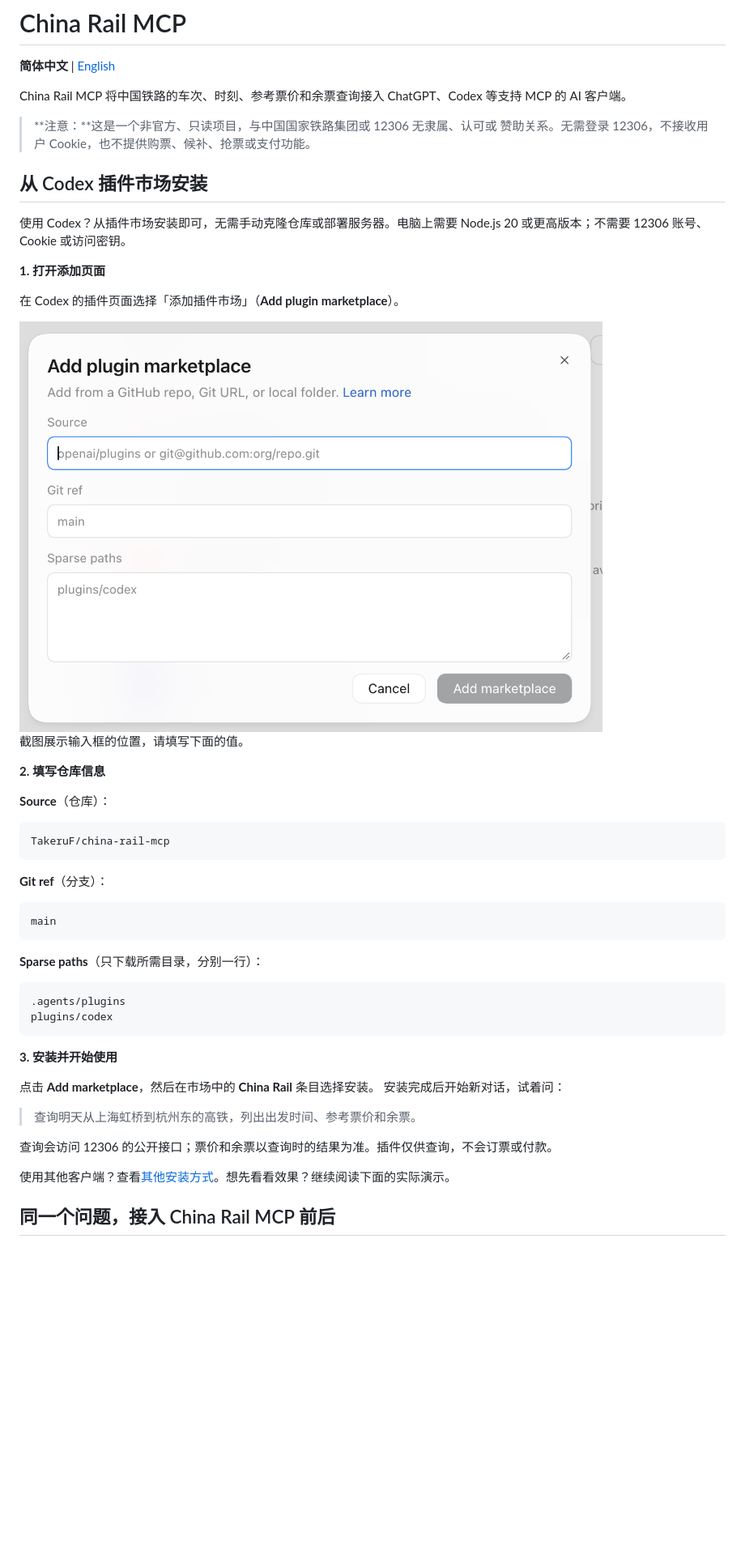
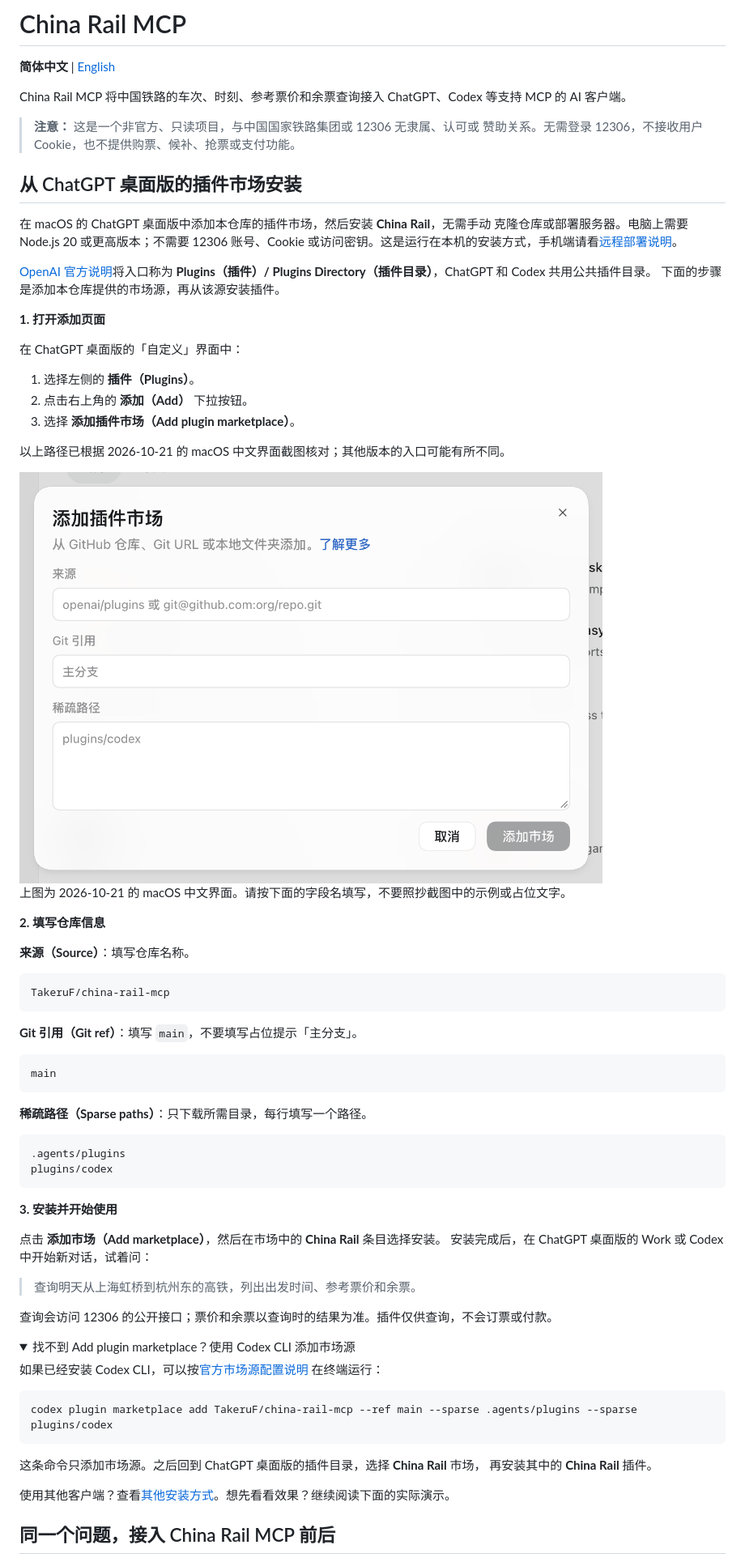
Before and after one commit to TakeruF/china-rail-mcp, a Markdown page: README.md, the part around the change printed below. Shown: that part at 81% size. Drawn GitHub-style; pictures changed too: docs/images/chatgpt-add-plugin-marketplace-zh.png (added); folded sections open; blank space fills up the shorter version.

````diff
--- a/README.md
+++ b/README.md
@@ -5,37 +5,48 @@
 China Rail MCP 将中国铁路的车次、时刻、参考票价和余票查询接入 ChatGPT、Codex
 等支持 MCP 的 AI 客户端。
 
-> **注意：**这是一个非官方、只读项目，与中国国家铁路集团或 12306 无隶属、认可或
+> **注意：** 这是一个非官方、只读项目，与中国国家铁路集团或 12306 无隶属、认可或
 > 赞助关系。无需登录 12306，不接收用户 Cookie，也不提供购票、候补、抢票或支付功能。
 
-## 从 Codex 插件市场安装
+## 从 ChatGPT 桌面版的插件市场安装
 
-使用 Codex？从插件市场安装即可，无需手动克隆仓库或部署服务器。电脑上需要
-Node.js 20 或更高版本；不需要 12306 账号、Cookie 或访问密钥。
+在 macOS 的 ChatGPT 桌面版中添加本仓库的插件市场，然后安装 **China Rail**，无需手动
+克隆仓库或部署服务器。电脑上需要 Node.js 20 或更高版本；不需要 12306 账号、Cookie
+或访问密钥。这是运行在本机的安装方式，手机端请看[远程部署说明](#想在手机上使用让-ai-部署私人服务器)。
+
+[OpenAI 官方说明](https://learn.chatgpt.com/docs/plugins#use-and-install-plugins)将入口称为
+**Plugins（插件）/ Plugins Directory（插件目录）**，ChatGPT 和 Codex 共用公共插件目录。
+下面的步骤是添加本仓库提供的市场源，再从该源安装插件。
 
 **1. 打开添加页面**
 
-在 Codex 的插件页面选择「添加插件市场」（**Add plugin marketplace**）。
+在 ChatGPT 桌面版的「自定义」界面中：
 
-<img src="docs/images/codex-add-plugin-marketplace.png" alt="Codex 的 Add plugin marketplace 对话框，包含 Source、Git ref 和 Sparse paths 输入框" width="720">
+1. 选择左侧的 **插件（Plugins）**。
+2. 点击右上角的 **添加（Add）** 下拉按钮。
+3. 选择 **添加插件市场（Add plugin marketplace）**。
 
-截图展示输入框的位置，请填写下面的值。
+以上路径已根据 2026-10-21 的 macOS 中文界面截图核对；其他版本的入口可能有所不同。
+
+<img src="docs/images/chatgpt-add-plugin-marketplace-zh.png" alt="ChatGPT macOS 中文版的添加插件市场对话框，包含来源、Git 引用和稀疏路径输入框" width="720">
+
+上图为 2026-10-21 的 macOS 中文界面。请按下面的字段名填写，不要照抄截图中的示例或占位文字。
 
 **2. 填写仓库信息**
 
-**Source**（仓库）：
+**来源（Source）**：填写仓库名称。
 
 ```text
 TakeruF/china-rail-mcp
 ```
 
-**Git ref**（分支）：
+**Git 引用（Git ref）**：填写 `main`，不要填写占位提示「主分支」。
 
 ```text
 main
 ```
 
-**Sparse paths**（只下载所需目录，分别一行）：
+**稀疏路径（Sparse paths）**：只下载所需目录，每行填写一个路径。
 
 ```text
 .agents/plugins
@@ -44,9 +55,23 @@ plugins/codex
 
 **3. 安装并开始使用**
 
-点击 **Add marketplace**，然后在市场中的 **China Rail** 条目选择安装。
-安装完成后开始新对话，试着问：
+点击 **添加市场（Add marketplace）**，然后在市场中的 **China Rail** 条目选择安装。
+安装完成后，在 ChatGPT 桌面版的 Work 或 Codex 中开始新对话，试着问：
 
 > 查询明天从上海虹桥到杭州东的高铁，列出出发时间、参考票价和余票。
 
 查询会访问 12306 的公开接口；票价和余票以查询时的结果为准。插件仅供查询，不会订票或付款。
+
+<details>
+<summary>找不到 Add plugin marketplace？使用 Codex CLI 添加市场源</summary>
+
+如果已经安装 Codex CLI，可以按[官方市场源配置说明](https://developers.openai.com/plugins/build/plugins#add-a-marketplace-from-the-cli)
+在终端运行：
+
+```sh
+codex plugin marketplace add TakeruF/china-rail-mcp --ref main --sparse .agents/plugins --sparse plugins/codex
+```
+
+这条命令只添加市场源。之后回到 ChatGPT 桌面版的插件目录，选择 **China Rail** 市场，
+再安装其中的 **China Rail** 插件。
+
````
Also changed, not shown: other parts of README.md (+1 -0 lines), README.en.md (+40 -12 lines).
